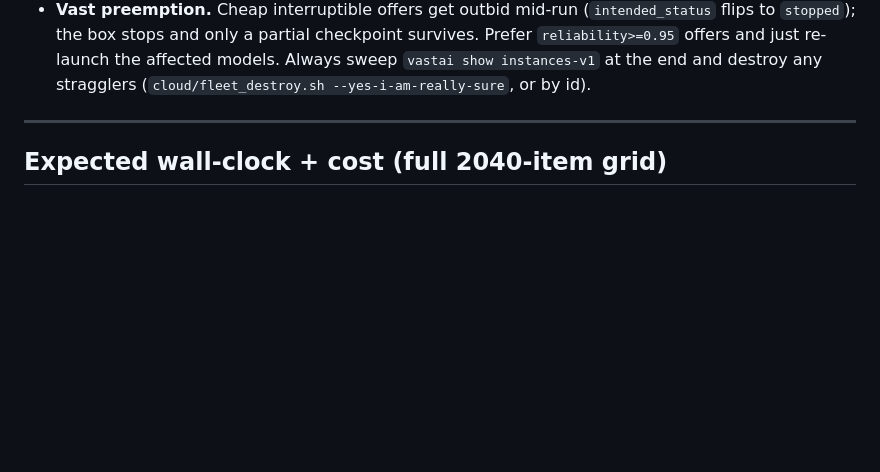
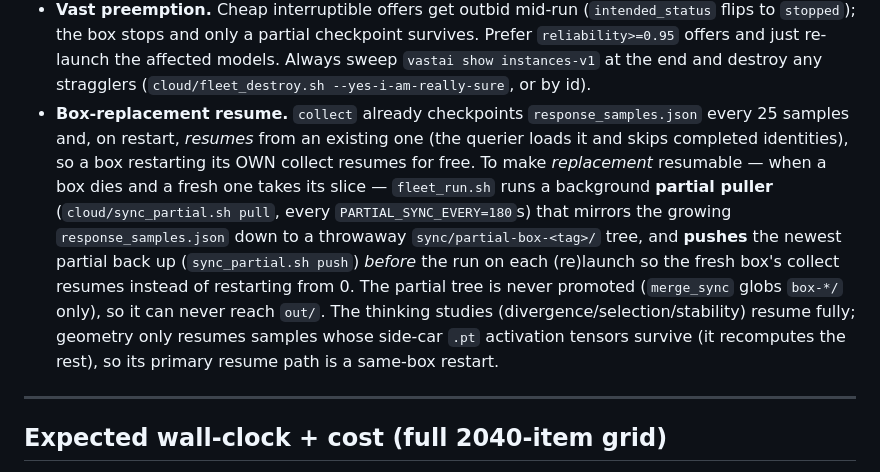
Before and after one commit to unrulyabstractions/apart-june2026, a Markdown page: cloud/README.md, the part around the change. Drawn GitHub-style; blank space fills up the shorter version.

Commit message:
cloud/README: document box-replacement resume mechanism
Co-Authored-By: Claude Opus 4.8 (1M context) <noreply@anthropic.com>

```diff
--- a/cloud/README.md
+++ b/cloud/README.md
@@ -232,6 +232,20 @@ list comes from the fleet plan so the two never drift.
   checkpoint survives. Prefer `reliability>=0.95` offers and just re-launch the
   affected models. Always sweep `vastai show instances-v1` at the end and destroy
   any stragglers (`cloud/fleet_destroy.sh --yes-i-am-really-sure`, or by id).
+- **Box-replacement resume.** `collect` already checkpoints
+  `response_samples.json` every 25 samples and, on restart, *resumes* from an
+  existing one (the querier loads it and skips completed identities), so a box
+  restarting its OWN collect resumes for free. To make *replacement* resumable —
+  when a box dies and a fresh one takes its slice — `fleet_run.sh` runs a
+  background **partial puller** (`cloud/sync_partial.sh pull`, every
+  `PARTIAL_SYNC_EVERY=180`s) that mirrors the growing `response_samples.json` down
+  to a throwaway `sync/partial-box-<tag>/` tree, and **pushes** the newest partial
+  back up (`sync_partial.sh push`) *before* the run on each (re)launch so the fresh
+  box's collect resumes instead of restarting from 0. The partial tree is never
+  promoted (`merge_sync` globs `box-*/` only), so it can never reach `out/`. The
+  thinking studies (divergence/selection/stability) resume fully; geometry only
+  resumes samples whose side-car `.pt` activation tensors survive (it recomputes
+  the rest), so its primary resume path is a same-box restart.
 
 ---
 
```
